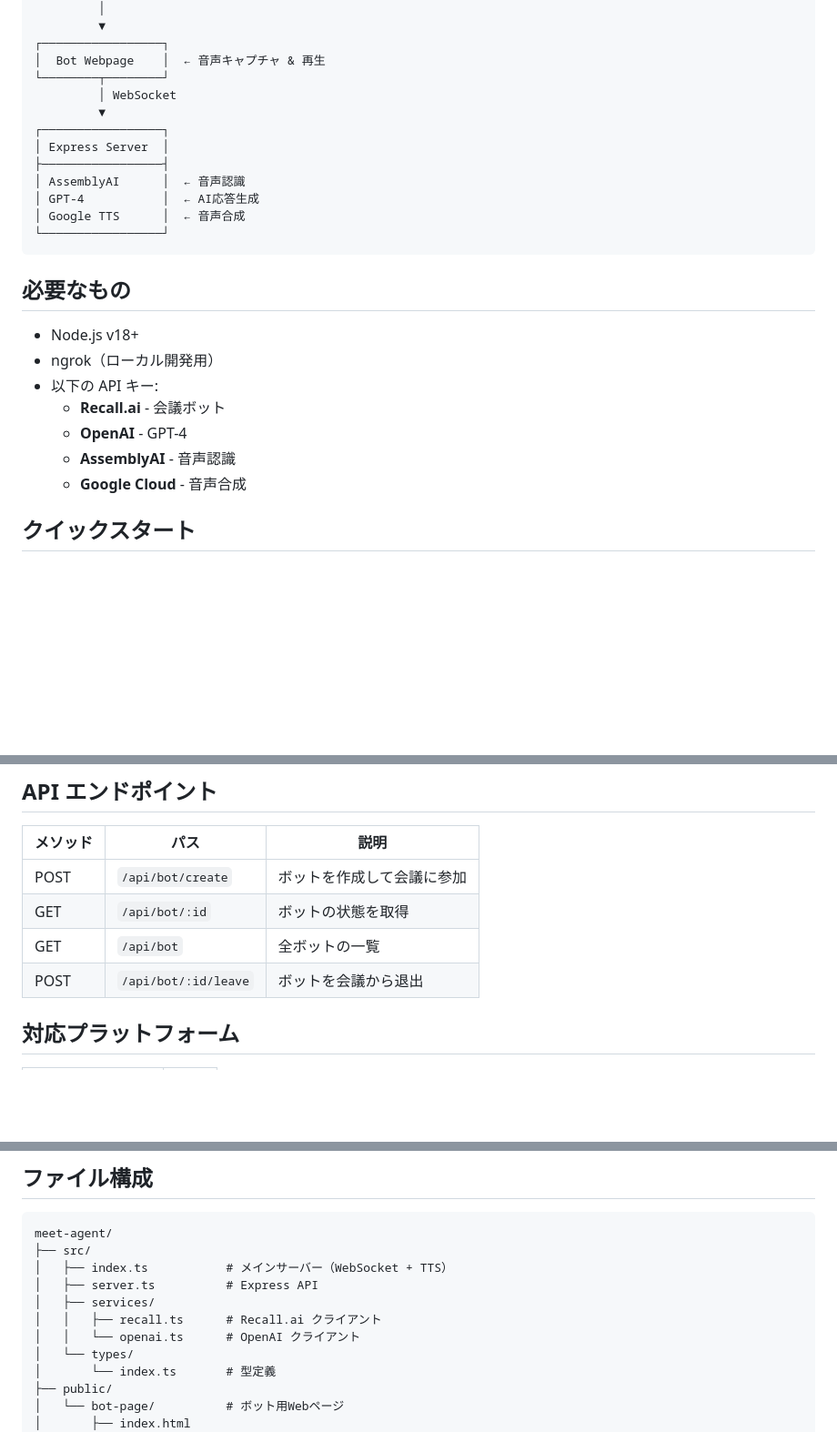
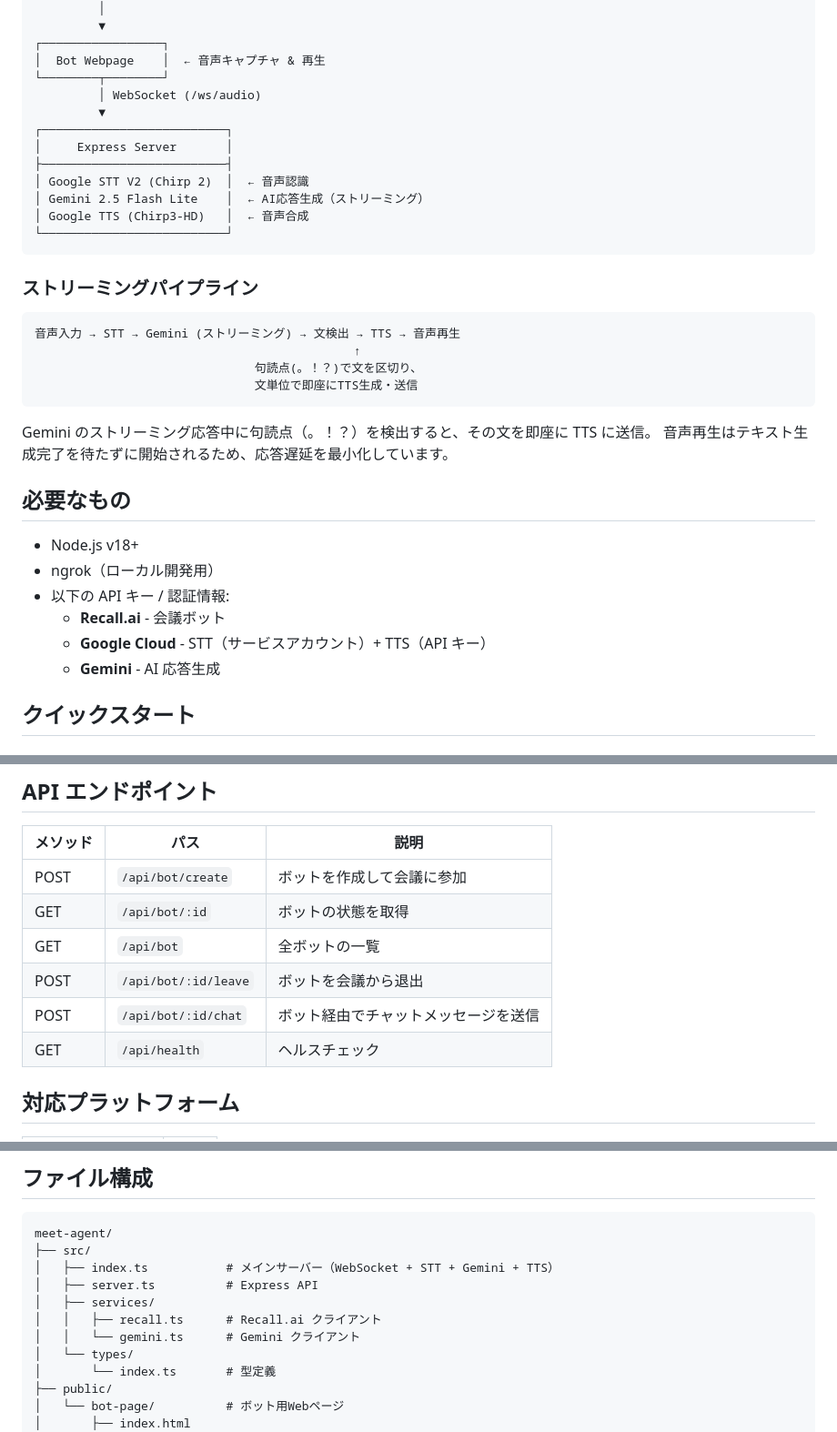
Before and after one commit to syeeel/meet-agent, a Markdown page: README.md, 3 parts joined by grey strips. Shown at 91% size. Rendered like a GitHub page; blank space fills up the shorter version.

````diff
--- a/README.md
+++ b/README.md
@@ -26,26 +27,37 @@ Recall.ai を使って Zoom / Google Meet / Microsoft Teams の会議に参加
 ┌─────────────────┐
 │  Bot Webpage    │  ← 音声キャプチャ & 再生
 └────────┬────────┘
-         │ WebSocket
+         │ WebSocket (/ws/audio)
          ▼
-┌─────────────────┐
-│ Express Server  │
-├─────────────────┤
-│ AssemblyAI      │  ← 音声認識
-│ GPT-4           │  ← AI応答生成
-│ Google TTS      │  ← 音声合成
-└─────────────────┘
+┌──────────────────────────┐
+│     Express Server       │
+├──────────────────────────┤
+│ Google STT V2 (Chirp 2)  │  ← 音声認識
+│ Gemini 2.5 Flash Lite    │  ← AI応答生成（ストリーミング）
+│ Google TTS (Chirp3-HD)   │  ← 音声合成
+└──────────────────────────┘
 ```
+
+### ストリーミングパイプライン
+
+```
+音声入力 → STT → Gemini (ストリーミング) → 文検出 → TTS → 音声再生
+                                             ↑
+                               句読点(。！？)で文を区切り、
+                               文単位で即座にTTS生成・送信
+```
+
+Gemini のストリーミング応答中に句読点（。！？）を検出すると、その文を即座に TTS に送信。
+音声再生はテキスト生成完了を待たずに開始されるため、応答遅延を最小化しています。
 
 ## 必要なもの
 
 - Node.js v18+
 - ngrok（ローカル開発用）
-- 以下の API キー:
+- 以下の API キー / 認証情報:
   - **Recall.ai** - 会議ボット
-  - **OpenAI** - GPT-4
-  - **AssemblyAI** - 音声認識
-  - **Google Cloud** - 音声合成
+  - **Google Cloud** - STT（サービスアカウント）+ TTS（API キー）
+  - **Gemini** - AI 応答生成
 
 ## クイックスタート
 
@@ -136,6 +151,8 @@ curl -X POST http://localhost:3000/api/bot/create \
 | GET | `/api/bot/:id` | ボットの状態を取得 |
 | GET | `/api/bot` | 全ボットの一覧 |
 | POST | `/api/bot/:id/leave` | ボットを会議から退出 |
+| POST | `/api/bot/:id/chat` | ボット経由でチャットメッセージを送信 |
+| GET | `/api/health` | ヘルスチェック |
 
 ## 対応プラットフォーム
 
@@ -152,11 +169,11 @@ curl -X POST http://localhost:3000/api/bot/create \
 ```
 meet-agent/
 ├── src/
-│   ├── index.ts           # メインサーバー（WebSocket + TTS）
+│   ├── index.ts           # メインサーバー（WebSocket + STT + Gemini + TTS）
 │   ├── server.ts          # Express API
 │   ├── services/
 │   │   ├── recall.ts      # Recall.ai クライアント
-│   │   └── openai.ts      # OpenAI クライアント
+│   │   └── gemini.ts      # Gemini クライアント
 │   └── types/
 │       └── index.ts       # 型定義
 ├── public/
````
Also changed, not shown: other parts of README.md (+26 -20 lines).
